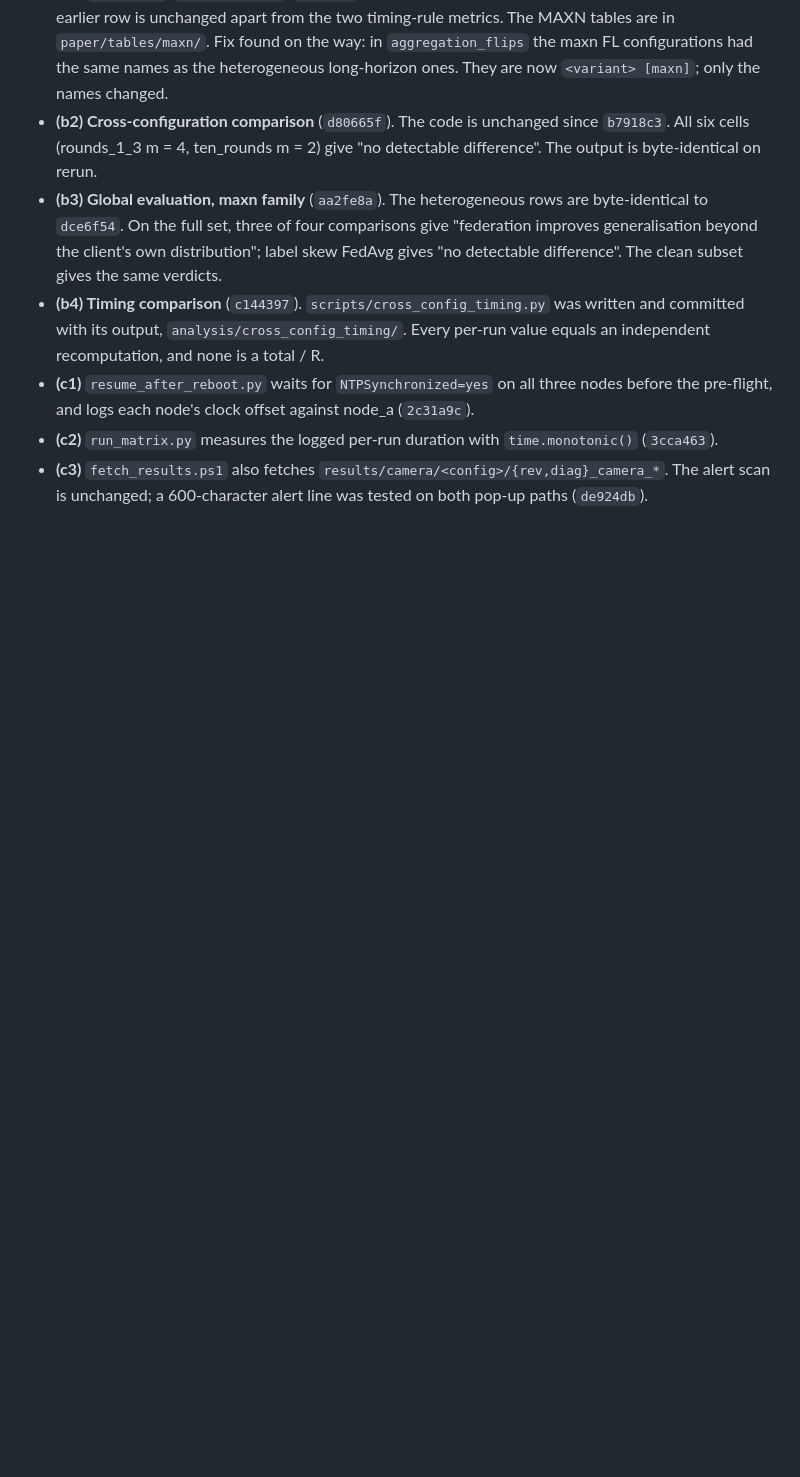
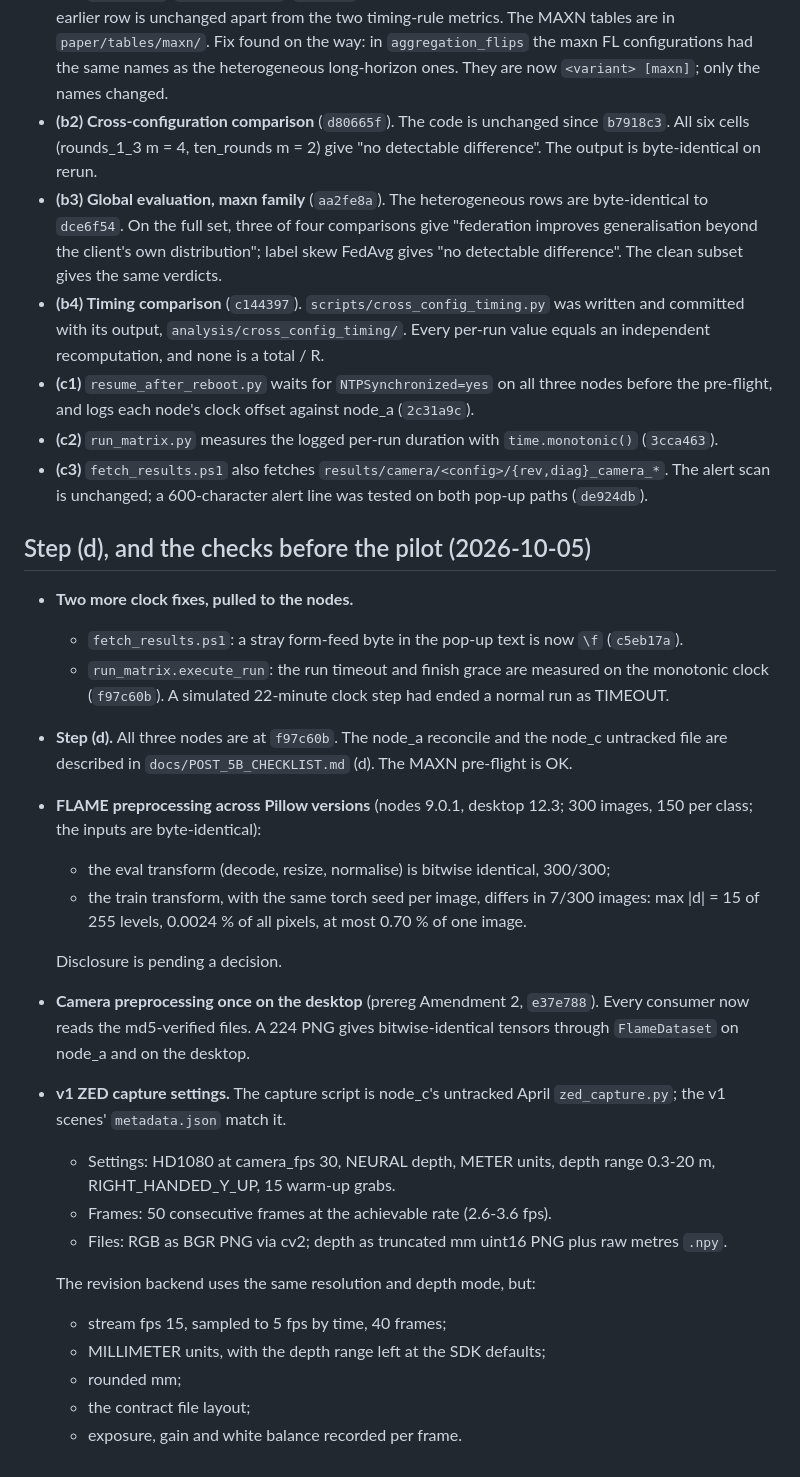
Before and after one commit to dryuemco/FedRGBD, a Markdown page: docs/REVISION_CHANGES.md, the part around the change. Drawn GitHub-style; blank space fills up the shorter version.

Commit message:
Checklist: step (d) done; the items before the pilot
Co-Authored-By: Claude Opus 5.5 <noreply@anthropic.com>

```diff
--- a/docs/REVISION_CHANGES.md
+++ b/docs/REVISION_CHANGES.md
@@ -1578,3 +1578,39 @@ read-only on all three nodes).
 * **(c3)** `fetch_results.ps1` also fetches `results/camera/<config>/{rev,diag}_camera_*`.
   The alert scan is unchanged; a 600-character alert line was tested on both pop-up
   paths (`de924db`).
+
+## Step (d), and the checks before the pilot (2026-10-05)
+
+* **Two more clock fixes, pulled to the nodes.**
+  - `fetch_results.ps1`: a stray form-feed byte in the pop-up text is now `\f`
+    (`c5eb17a`).
+  - `run_matrix.execute_run`: the run timeout and finish grace are measured on the
+    monotonic clock (`f97c60b`). A simulated 22-minute clock step had ended a normal run
+    as TIMEOUT.
+* **Step (d).** All three nodes are at `f97c60b`. The node_a reconcile and the node_c
+  untracked file are described in `docs/POST_5B_CHECKLIST.md` (d). The MAXN pre-flight
+  is OK.
+* **FLAME preprocessing across Pillow versions** (nodes 9.0.1, desktop 12.3; 300
+  images, 150 per class; the inputs are byte-identical):
+  - the eval transform (decode, resize, normalise) is bitwise identical, 300/300;
+  - the train transform, with the same torch seed per image, differs in 7/300 images:
+    max |d| = 15 of 255 levels, 0.0024 % of all pixels, at most 0.70 % of one image.
+
+  Disclosure is pending a decision.
+* **Camera preprocessing once on the desktop** (prereg Amendment 2, `e37e788`). Every
+  consumer now reads the md5-verified files. A 224 PNG gives bitwise-identical tensors
+  through `FlameDataset` on node_a and on the desktop.
+* **v1 ZED capture settings.** The capture script is node_c's untracked April
+  `zed_capture.py`; the v1 scenes' `metadata.json` match it.
+  - Settings: HD1080 at camera_fps 30, NEURAL depth, METER units, depth range 0.3-20 m,
+    RIGHT_HANDED_Y_UP, 15 warm-up grabs.
+  - Frames: 50 consecutive frames at the achievable rate (2.6-3.6 fps).
+  - Files: RGB as BGR PNG via cv2; depth as truncated mm uint16 PNG plus raw metres
+    `.npy`.
+
+  The revision backend uses the same resolution and depth mode, but:
+  - stream fps 15, sampled to 5 fps by time, 40 frames;
+  - MILLIMETER units, with the depth range left at the SDK defaults;
+  - rounded mm;
+  - the contract file layout;
+  - exposure, gain and white balance recorded per frame.
```
Also changed, not shown: docs/POST_5B_CHECKLIST.md (+26 -0 lines).
